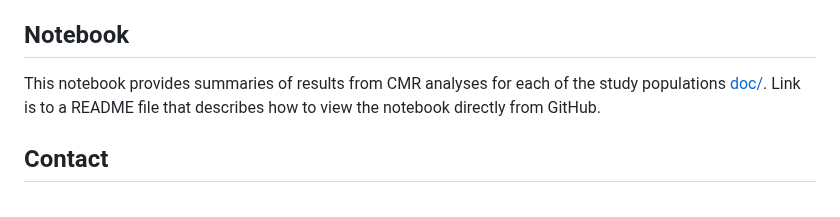
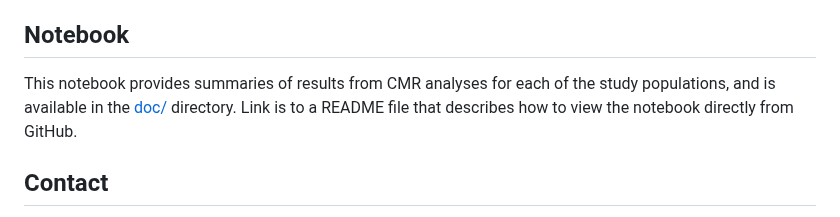
Before and after one commit to SNARL1/cmr-analysis, a Markdown page: README.md, the part around the change. Drawn GitHub-style.

```diff
--- a/README.md
+++ b/README.md
@@ -71,7 +71,7 @@ This will launch an RStudio server on port 8787.
 
 ## Notebook
 
-This notebook provides summaries of results from CMR analyses for each of the study populations [doc/](https://github.com/SNARL1/cmr-analysis/tree/main/doc#readme).
+This notebook provides summaries of results from CMR analyses for each of the study populations, and is available in the [doc/](https://github.com/SNARL1/cmr-analysis/tree/main/doc#readme) directory.
 Link is to a README file that describes how to view the notebook directly from GitHub.
 
 
```
